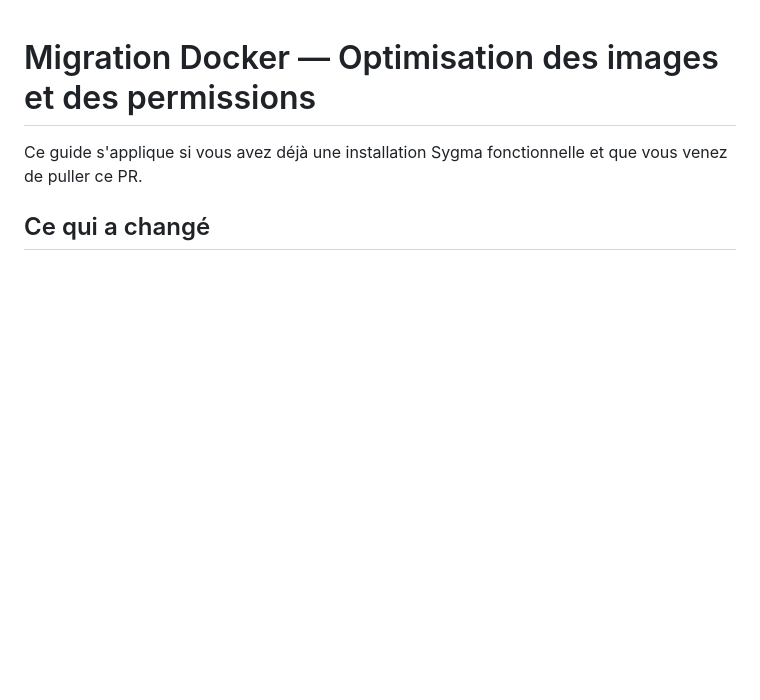
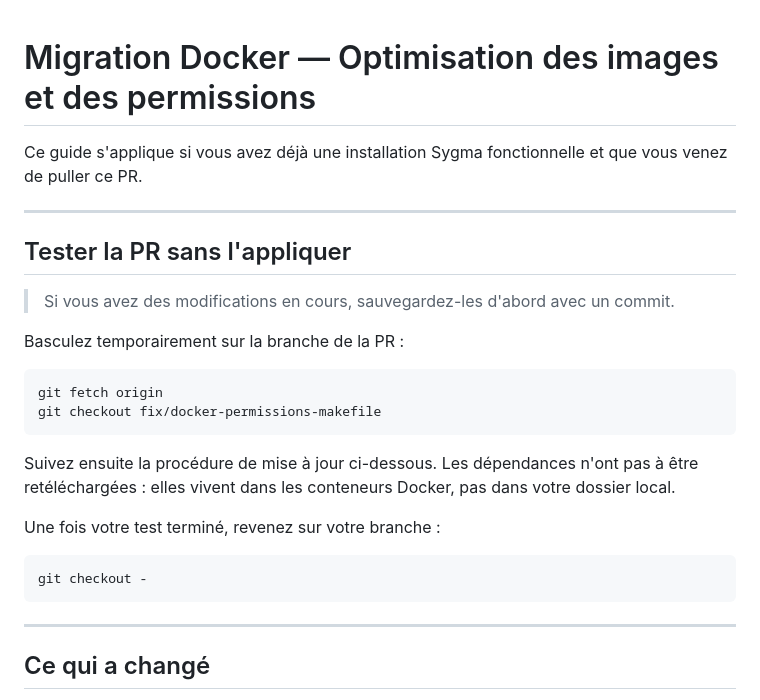
Before and after one commit to hyosua/sygma, a Markdown page: docs/migration-docker-optimisation.md, the part around the change. Drawn GitHub-style; blank space fills up the shorter version.

````diff
--- a/docs/migration-docker-optimisation.md
+++ b/docs/migration-docker-optimisation.md
@@ -1,6 +1,29 @@
 # Migration Docker — Optimisation des images et des permissions
 
 Ce guide s'applique si vous avez déjà une installation Sygma fonctionnelle et que vous venez de puller ce PR.
+
+---
+
+## Tester la PR sans l'appliquer
+
+> Si vous avez des modifications en cours, sauvegardez-les d'abord avec un commit.
+
+Basculez temporairement sur la branche de la PR :
+
+```bash
+git fetch origin
+git checkout fix/docker-permissions-makefile
+```
+
+Suivez ensuite la procédure de mise à jour ci-dessous. Les dépendances n'ont pas à être retéléchargées : elles vivent dans les conteneurs Docker, pas dans votre dossier local.
+
+Une fois votre test terminé, revenez sur votre branche :
+
+```bash
+git checkout -
+```
+
+---
 
 ## Ce qui a changé
 
````
Also changed, not shown: README.md (+57 -22 lines).
